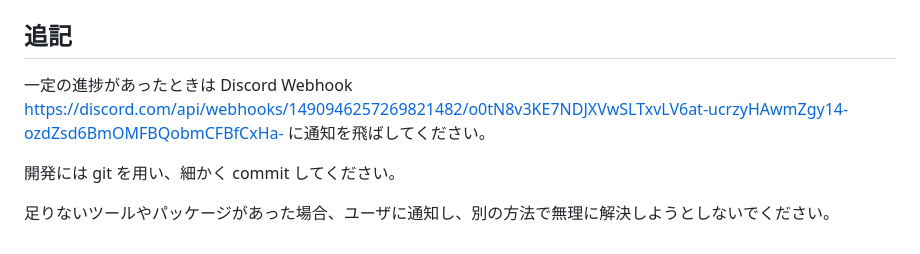
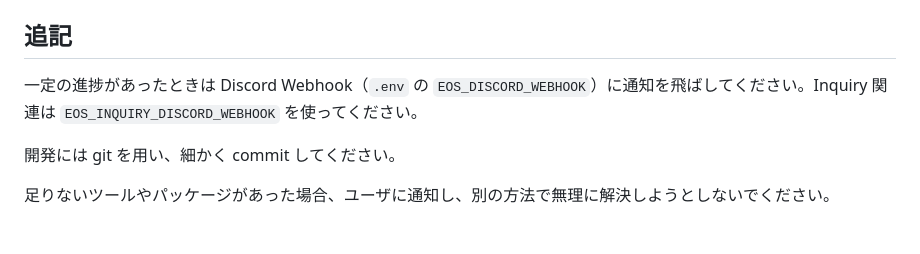
Before and after one commit to Iwancof/arber, a Markdown page: CLAUDE.md, the part around the change. Drawn GitHub-style.

Commit message:
fix: remove Discord webhook URLs from tracked files
Moved all webhook URLs to .env (gitignored):
- EOS_DISCORD_WEBHOOK (general notifications)
- EOS_INQUIRY_DISCORD_WEBHOOK (inquiry notifications)

CLAUDE.md now references env var names only.
No webhook URLs remain in any tracked file.

Co-Authored-By: Claude Opus 4.6 (1M context) <noreply@anthropic.com>

```diff
--- a/CLAUDE.md
+++ b/CLAUDE.md
@@ -85,7 +85,7 @@ systemctl --user status event-os-pipeline # 自動パイプライン（5分間
 
 ## 追記
 
-一定の進捗があったときは Discord Webhook https://discord.com/api/webhooks/1490946257269821482/o0tN8v3KE7NDJXVwSLTxvLV6at-ucrzyHAwmZgy14-ozdZsd6BmOMFBQobmCFBfCxHa- に通知を飛ばしてください。
+一定の進捗があったときは Discord Webhook（`.env` の `EOS_DISCORD_WEBHOOK`）に通知を飛ばしてください。Inquiry 関連は `EOS_INQUIRY_DISCORD_WEBHOOK` を使ってください。
 
 開発には git を用い、細かく commit してください。
 
```
